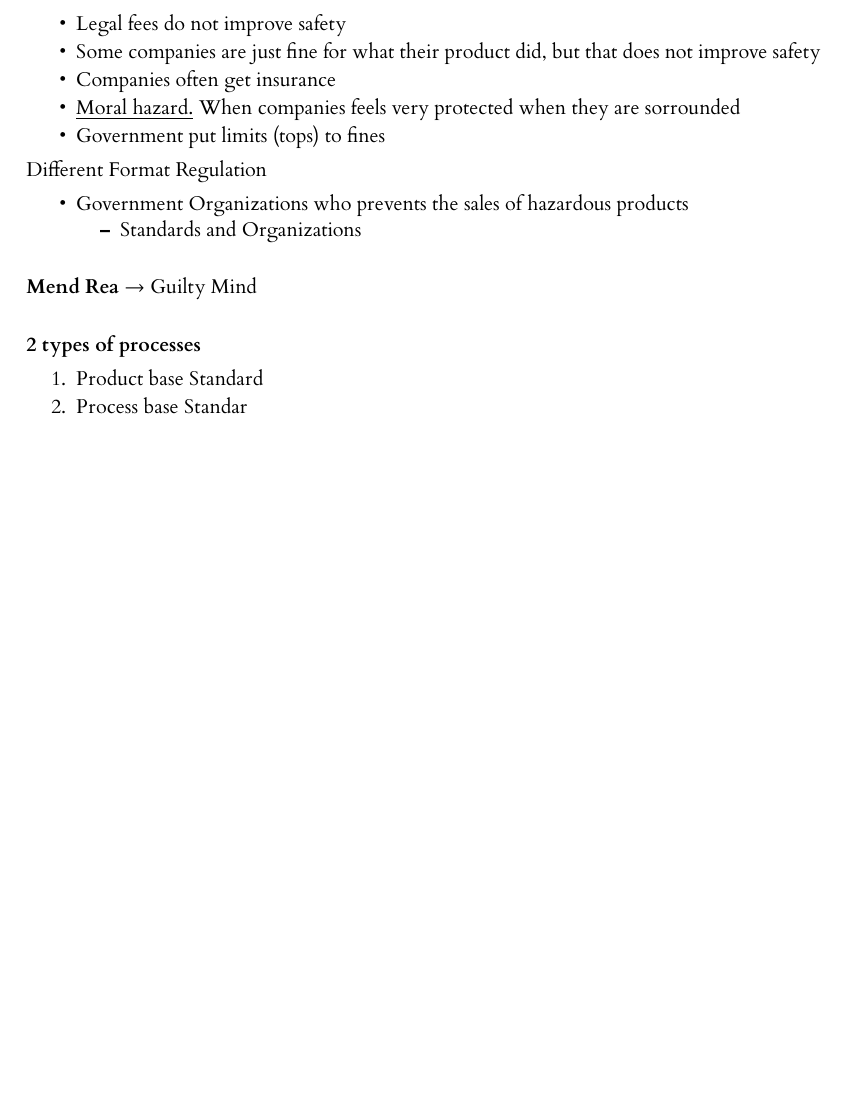
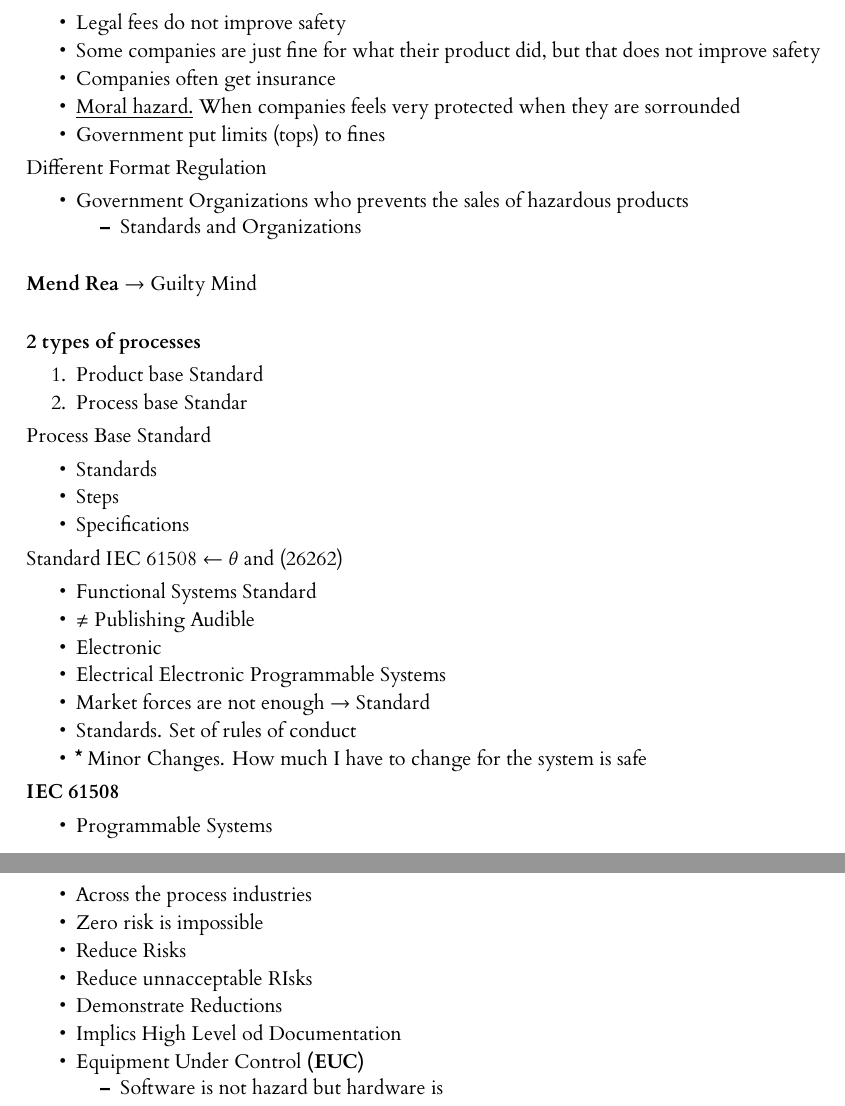
Before and after one commit to efrain2010/SafetyCriticalSystema2020Notes, a LaTeX document (class-notes.tex): part of page 4 of 4 before the commit and two parts of pages 4 and 5 of 5 after it, the two joined at a grey line, cut so that both start at the same text, the shorter picture padded with empty space. Compiled offline with XeLaTeX; a missing font is replaced by an installed copy or a similar font.

Commit message:
Advancing on notes

```diff
--- a/class-notes.tex
+++ b/class-notes.tex
@@ -100,4 +100,37 @@ Different Format Regulation
     \item Process base Standar
 \end{enumerate}
 
+Process Base Standard
+\begin{itemize}
+    \item Standards
+    \item Steps
+    \item Specifications
+\end{itemize}
+
+Standard IEC 61508 $\leftarrow$ $\theta$ and (26262)
+\begin{itemize}
+    \item Functional Systems Standard
+    \item $\neq$ Publishing Audible
+    \item Electronic
+    \item Electrical Electronic Programmable Systems
+    \item Market forces are not enough $\rightarrow$ Standard
+    \item Standards. Set of rules of conduct
+    \item \textbf{*} Minor Changes. How much I have to change for the system is safe
+\end{itemize}
+
+\textbf{IEC 61508}
+\begin{itemize}
+    \item Programmable Systems
+    \item Across the process industries
+    \item Zero risk is impossible
+    \item Reduce Risks
+    \item Reduce unnacceptable RIsks
+    \item Demonstrate Reductions
+    \item Implics High Level od Documentation
+    \item Equipment Under Control \textbf{(EUC)}
+    \begin{itemize}
+        \item Software is not hazard but hardware is
+    \end{itemize}
+\end{itemize}
+
 \end{document}
```
Also changed, not shown: class-notes.pdf.
